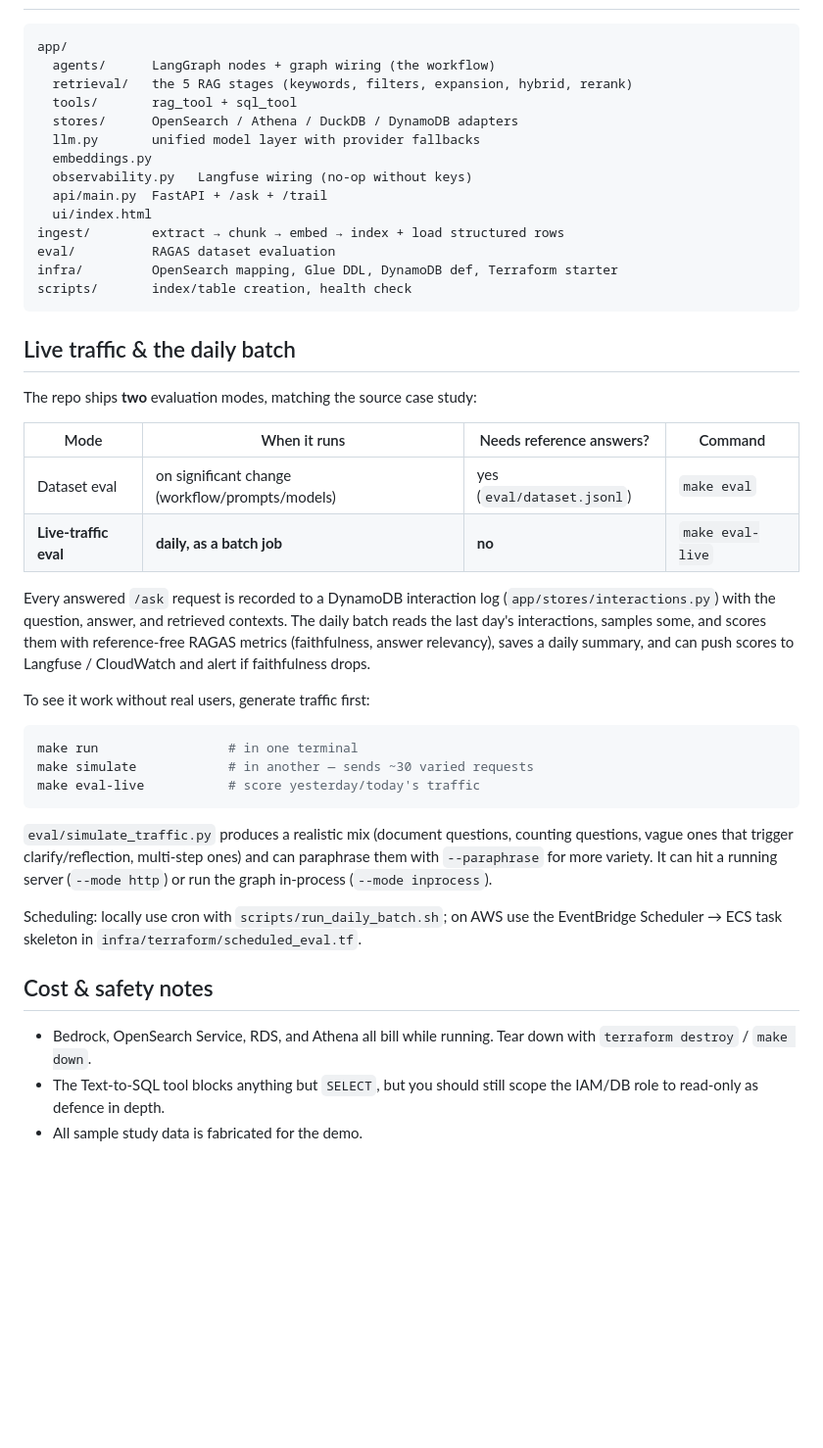
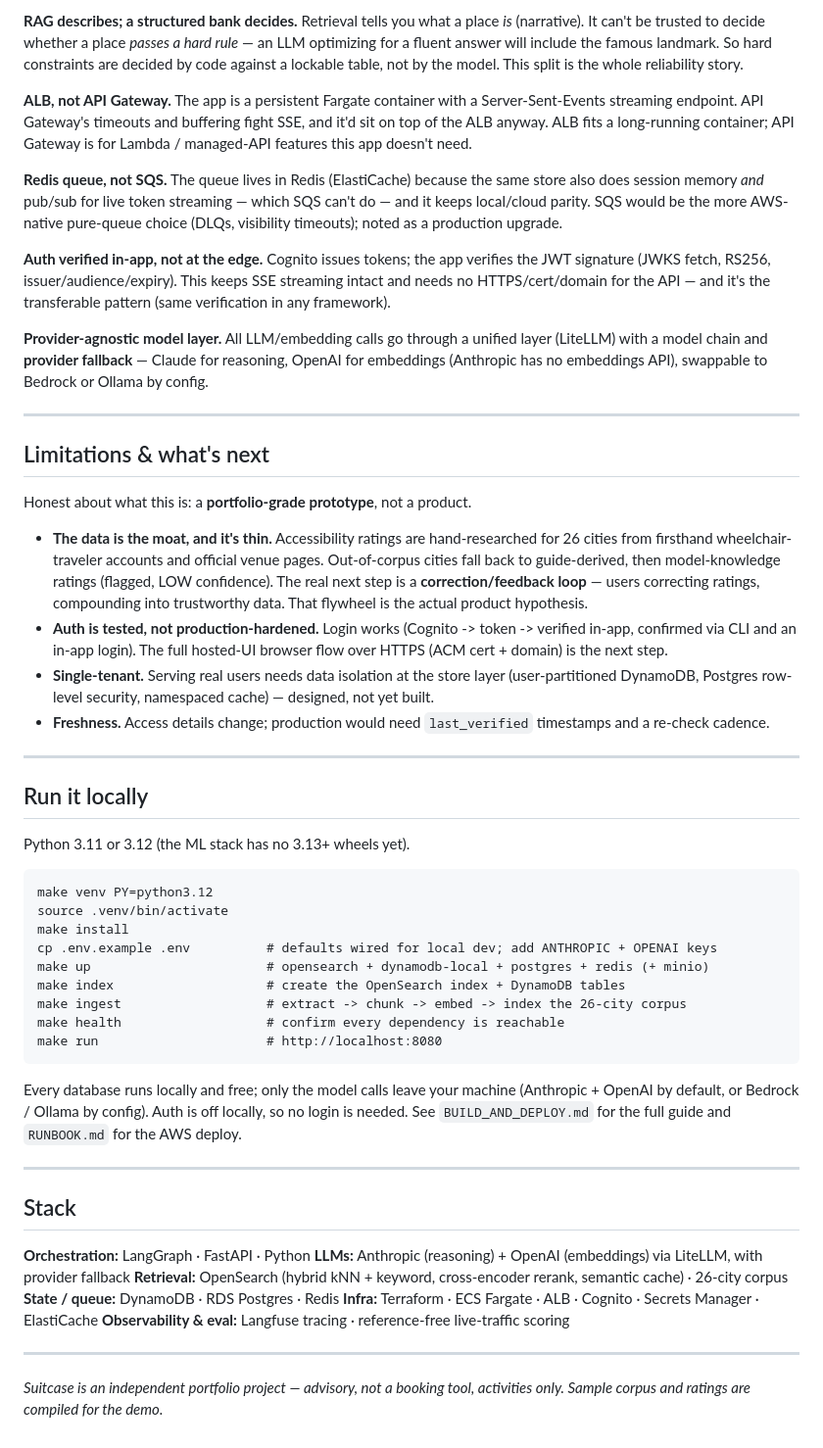
Before and after one commit to rahulfreescale/suitcase, a Markdown page: README.md, the part around one of its changes. Shown at 98% size. GitHub-like rendering; blank space fills up the shorter version.

````diff
--- a/README.md
+++ b/README.md
@@ -141,57 +100,55 @@ their managed AWS equivalents — that's when the rest of the stack becomes clou
+**RAG describes; a structured bank decides.** Retrieval tells you what a place *is* (narrative). It can't be trusted to decide whether a place *passes a hard rule* — an LLM optimizing for a fluent answer will include the famous landmark. So hard constraints are decided by code against a lockable table, not by the model. This split is the whole reliability story.
+
+**ALB, not API Gateway.** The app is a persistent Fargate container with a Server-Sent-Events streaming endpoint. API Gateway's timeouts and buffering fight SSE, and it'd sit on top of the ALB anyway. ALB fits a long-running container; API Gateway is for Lambda / managed-API features this app doesn't need.
+
+**Redis queue, not SQS.** The queue lives in Redis (ElastiCache) because the same store also does session memory *and* pub/sub for live token streaming — which SQS can't do — and it keeps local/cloud parity. SQS would be the more AWS-native pure-queue choice (DLQs, visibility timeouts); noted as a production upgrade.
+
+**Auth verified in-app, not at the edge.** Cognito issues tokens; the app verifies the JWT signature (JWKS fetch, RS256, issuer/audience/expiry). This keeps SSE streaming intact and needs no HTTPS/cert/domain for the API — and it's the transferable pattern (same verification in any framework).
+
+**Provider-agnostic model layer.** All LLM/embedding calls go through a unified layer (LiteLLM) with a model chain and **provider fallback** — Claude for reasoning, OpenAI for embeddings (Anthropic has no embeddings API), swappable to Bedrock or Ollama by config.
+
+---
+
+## Limitations & what's next
+
+Honest about what this is: a **portfolio-grade prototype**, not a product.
+
+- **The data is the moat, and it's thin.** Accessibility ratings are hand-researched for 26 cities from firsthand wheelchair-traveler accounts and official venue pages. Out-of-corpus cities fall back to guide-derived, then model-knowledge ratings (flagged, LOW confidence). The real next step is a **correction/feedback loop** — users correcting ratings, compounding into trustworthy data. That flywheel is the actual product hypothesis.
+- **Auth is tested, not production-hardened.** Login works (Cognito -> token -> verified in-app, confirmed via CLI and an in-app login). The full hosted-UI browser flow over HTTPS (ACM cert + domain) is the next step.
+- **Single-tenant.** Serving real users needs data isolation at the store layer (user-partitioned DynamoDB, Postgres row-level security, namespaced cache) — designed, not yet built.
+- **Freshness.** Access details change; production would need `last_verified` timestamps and a re-check cadence.
+
+---
+
+## Run it locally
+
+Python 3.11 or 3.12 (the ML stack has no 3.13+ wheels yet).
 
 ```
-app/
-  agents/      LangGraph nodes + graph wiring (the workflow)
-  retrieval/   the 5 RAG stages (keywords, filters, expansion, hybrid, rerank)
-  tools/       rag_tool + sql_tool
-  stores/      OpenSearch / Athena / DuckDB / DynamoDB adapters
-  llm.py       unified model layer with provider fallbacks
-  embeddings.py
-  observability.py   Langfuse wiring (no-op without keys)
-  api/main.py  FastAPI + /ask + /trail
-  ui/index.html
-ingest/        extract → chunk → embed → index + load structured rows
-eval/          RAGAS dataset evaluation
-infra/         OpenSearch mapping, Glue DDL, DynamoDB def, Terraform starter
-scripts/       index/table creation, health check
+make venv PY=python3.12
+source .venv/bin/activate
+make install
+cp .env.example .env          # defaults wired for local dev; add ANTHROPIC + OPENAI keys
+make up                       # opensearch + dynamodb-local + postgres + redis (+ minio)
+make index                    # create the OpenSearch index + DynamoDB tables
+make ingest                   # extract -> chunk -> embed -> index the 26-city corpus
+make health                   # confirm every dependency is reachable
+make run                      # http://localhost:8080
 ```
 
-## Live traffic & the daily batch
+Every database runs locally and free; only the model calls leave your machine (Anthropic + OpenAI by default, or Bedrock / Ollama by config). Auth is off locally, so no login is needed. See `BUILD_AND_DEPLOY.md` for the full guide and `RUNBOOK.md` for the AWS deploy.
 
-The repo ships **two** evaluation modes, matching the source case study:
+---
 
-| Mode | When it runs | Needs reference answers? | Command |
-|------|--------------|--------------------------|---------|
-| Dataset eval | on significant change (workflow/prompts/models) | yes (`eval/dataset.jsonl`) | `make eval` |
-| **Live-traffic eval** | **daily, as a batch job** | **no** | `make eval-live` |
+## Stack
 
-Every answered `/ask` request is recorded to a DynamoDB interaction log
-(`app/stores/interactions.py`) with the question, answer, and retrieved
-contexts. The daily batch reads the last day's interactions, samples some, and
-scores them with reference-free RAGAS metrics (faithfulness, answer relevancy),
-saves a daily summary, and can push scores to Langfuse / CloudWatch and alert if
-faithfulness drops.
+**Orchestration:** LangGraph · FastAPI · Python
+**LLMs:** Anthropic (reasoning) + OpenAI (embeddings) via LiteLLM, with provider fallback
+**Retrieval:** OpenSearch (hybrid kNN + keyword, cross-encoder rerank, semantic cache) · 26-city corpus
+**State / queue:** DynamoDB · RDS Postgres · Redis
+**Infra:** Terraform · ECS Fargate · ALB · Cognito · Secrets Manager · ElastiCache
+**Observability & eval:** Langfuse tracing · reference-free live-traffic scoring
 
-To see it work without real users, generate traffic first:
+---
 
-```bash
-make run                 # in one terminal
-make simulate            # in another — sends ~30 varied requests
-make eval-live           # score yesterday/today's traffic
-```
-
-`eval/simulate_traffic.py` produces a realistic mix (document questions,
-counting questions, vague ones that trigger clarify/reflection, multi-step ones)
-and can paraphrase them with `--paraphrase` for more variety. It can hit a
-running server (`--mode http`) or run the graph in-process (`--mode inprocess`).
-
-Scheduling: locally use cron with `scripts/run_daily_batch.sh`; on AWS use the
-EventBridge Scheduler → ECS task skeleton in `infra/terraform/scheduled_eval.tf`.
-
-## Cost & safety notes
-
-- Bedrock, OpenSearch Service, RDS, and Athena all bill while running. Tear down
-  with `terraform destroy` / `make down`.
-- The Text-to-SQL tool blocks anything but `SELECT`, but you should still scope
-  the IAM/DB role to read-only as defence in depth.
-- All sample study data is fabricated for the demo.
+*Suitcase is an independent portfolio project — advisory, not a booking tool, activities only. Sample corpus and ratings are compiled for the demo.*
````
Also changed, not shown: other parts of README.md (+66 -107 lines), screenshots/input.png (added), screenshots/plan.png (added), 3 other files.
